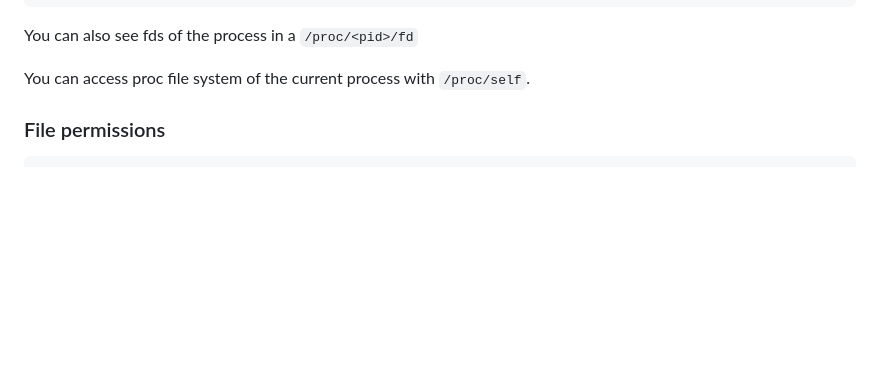
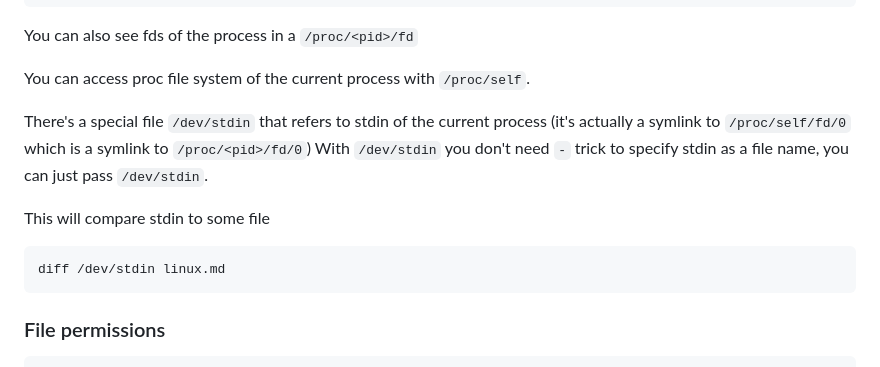
Before and after one commit to alexandershov/IdeaProjects, a Markdown page: learning/linux/linux.md, the part around the change. GitHub-like rendering; blank space fills up the shorter version.

Commit message:
linux: describe `/dev/stdin` trick

````diff
--- a/learning/linux/linux.md
+++ b/learning/linux/linux.md
@@ -139,6 +139,16 @@ lsof -p <pid>
 You can also see fds of the process in a `/proc/<pid>/fd`
 
 You can access proc file system of the current process with `/proc/self`.
+
+There's a special file `/dev/stdin` that refers to stdin of the current process
+(it's actually a symlink to `/proc/self/fd/0` which is a symlink to `/proc/<pid>/fd/0`)
+With `/dev/stdin` you don't need `-` trick to specify stdin as a file name, you can just pass `/dev/stdin`.
+
+This will compare stdin to some file
+```shell
+diff /dev/stdin linux.md
+```
+
 
 ### File permissions
 
````
